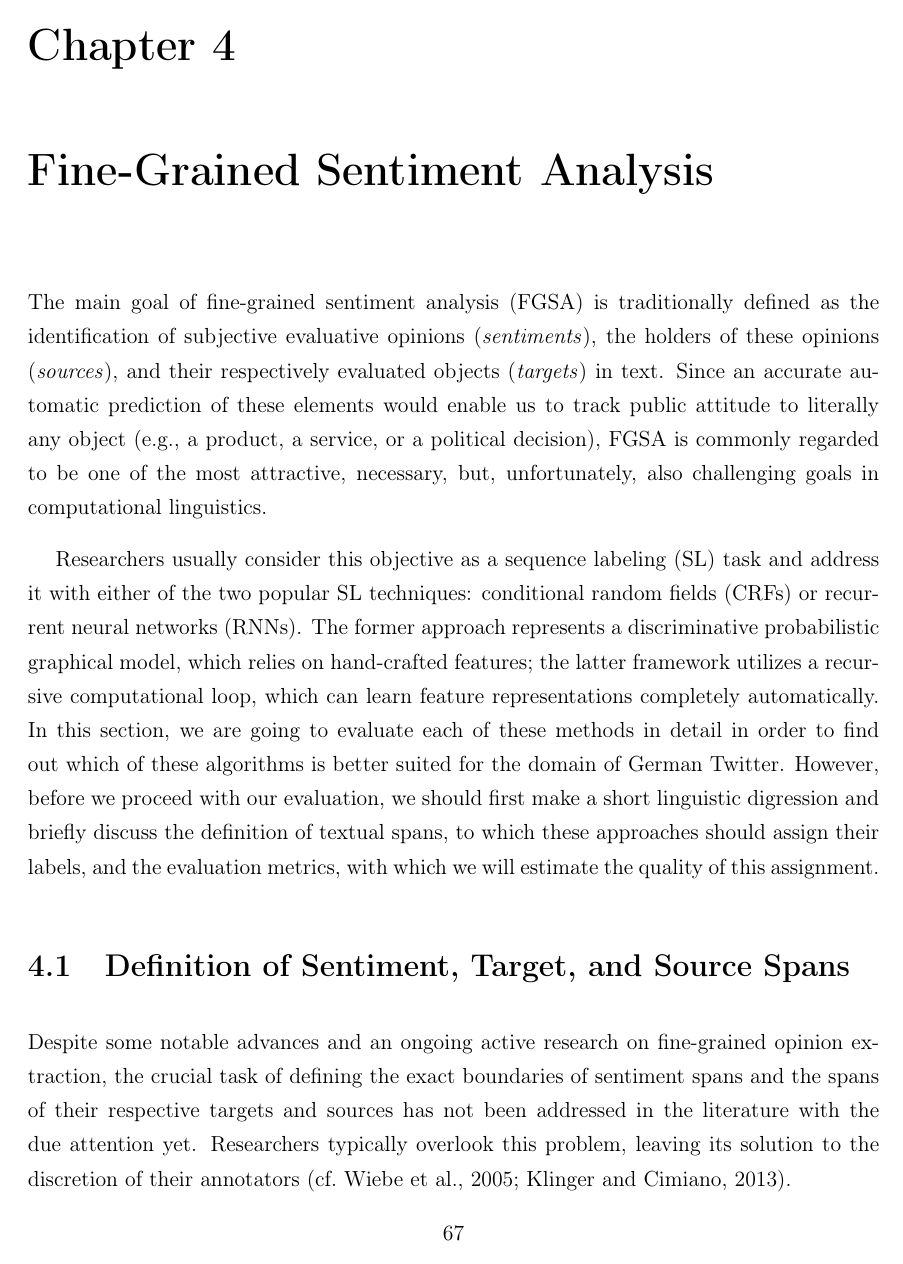
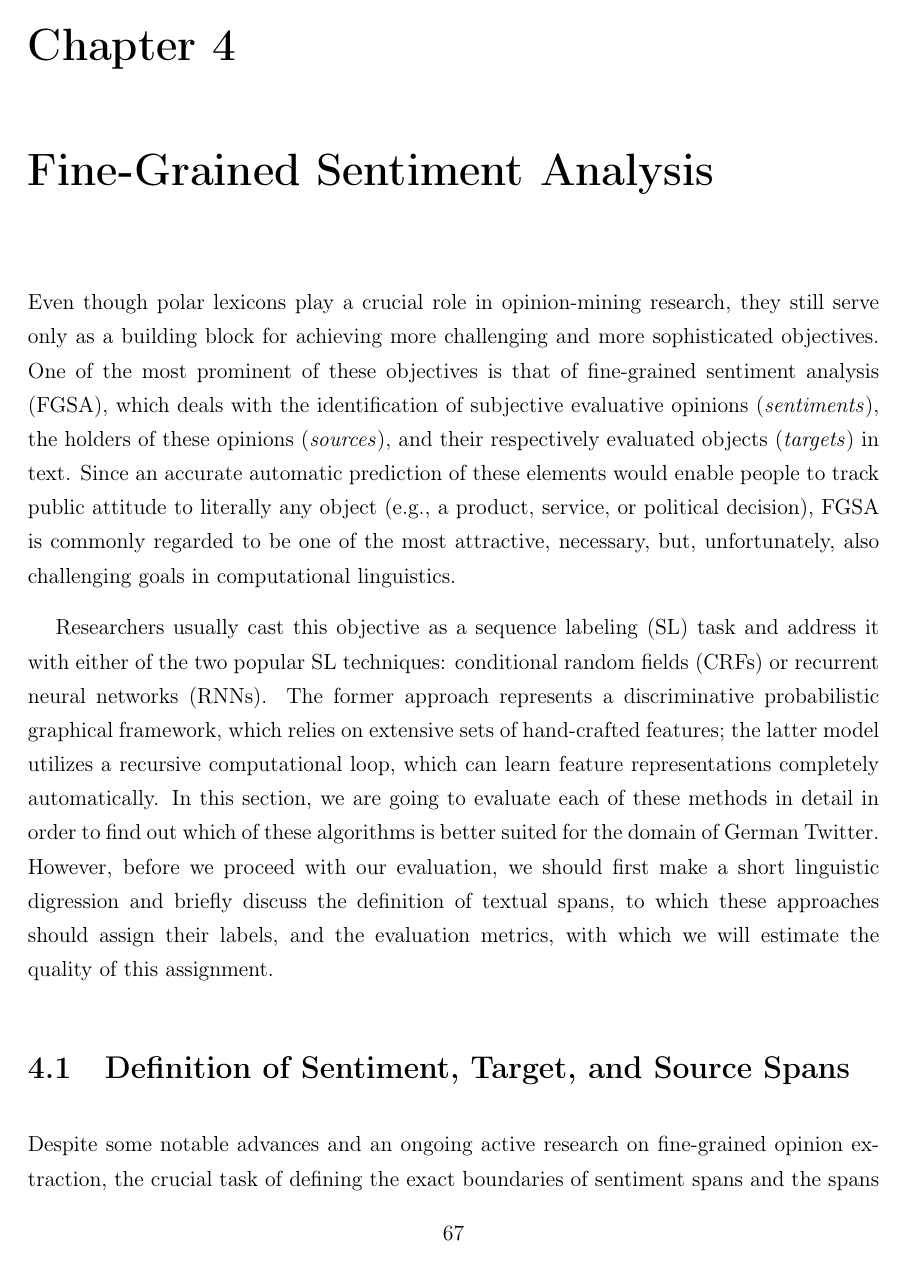
Before and after one commit to WladimirSidorenko/Dissertation, a LaTeX thesis (sidarenka_thesis.tex, which reads sentiment_fgsa.tex): page 83 of 155. Compiled offline with pdfLaTeX; the source files are stored in an older character set and shown here as Unicode.

Commit message:
revising the FGSA section

```diff
--- a/sentiment_fgsa.tex
+++ b/sentiment_fgsa.tex
@@ -11,30 +11,34 @@
 
 \chapter{Fine-Grained Sentiment Analysis}\label{sec:snt:fgsa}
 
-The main goal of fine-grained sentiment analysis (FGSA) is
-traditionally defined as the identification of subjective evaluative
-opinions (\emph{sentiments}), the holders of these opinions
+Even though polar lexicons play a crucial role in opinion-mining
+research, they still serve only as a building block for achieving more
+challenging and more sophisticated objectives.  One of the most
+prominent of these objectives is that of fine-grained sentiment
+analysis (FGSA), which deals with the identification of subjective
+evaluative opinions (\emph{sentiments}), the holders of these opinions
 (\emph{sources}), and their respectively evaluated objects
 (\emph{targets}) in text.  Since an accurate automatic prediction of
-these elements would enable us to track public attitude to literally
-any object (e.g., a product, a service, or a political decision), FGSA
-is commonly regarded to be one of the most attractive, necessary, but,
-unfortunately, also challenging goals in computational linguistics.
-
-Researchers usually consider this objective as a sequence labeling
-(SL) task and address it with either of the two popular SL techniques:
+these elements would enable people to track public attitude to
+literally any object (e.g., a product, service, or political
+decision), FGSA is commonly regarded to be one of the most attractive,
+necessary, but, unfortunately, also challenging goals in computational
+linguistics.
+
+Researchers usually cast this objective as a sequence labeling (SL)
+task and address it with either of the two popular SL techniques:
 conditional random fields (CRFs) or recurrent neural networks (RNNs).
 The former approach represents a discriminative probabilistic
-graphical model, which relies on hand-crafted features; the latter
-framework utilizes a recursive computational loop, which can learn
-feature representations completely automatically.  In this section, we
-are going to evaluate each of these methods in detail in order to find
-out which of these algorithms is better suited for the domain of
-German Twitter.  However, before we proceed with our evaluation, we
-should first make a short linguistic digression and briefly discuss
-the definition of textual spans, to which these approaches should
-assign their labels, and the evaluation metrics, with which we will
-estimate the quality of this assignment.
+graphical framework, which relies on extensive sets of hand-crafted
+features; the latter model utilizes a recursive computational loop,
+which can learn feature representations completely automatically.  In
+this section, we are going to evaluate each of these methods in detail
+in order to find out which of these algorithms is better suited for
+the domain of German Twitter.  However, before we proceed with our
+evaluation, we should first make a short linguistic digression and
+briefly discuss the definition of textual spans, to which these
+approaches should assign their labels, and the evaluation metrics,
+with which we will estimate the quality of this assignment.
 
 \section{Definition of Sentiment, Target, and Source Spans}
 Despite some notable advances and an ongoing active research on
```
Also changed, not shown: sentiment_fgsa.tex (123 more changed lines).
